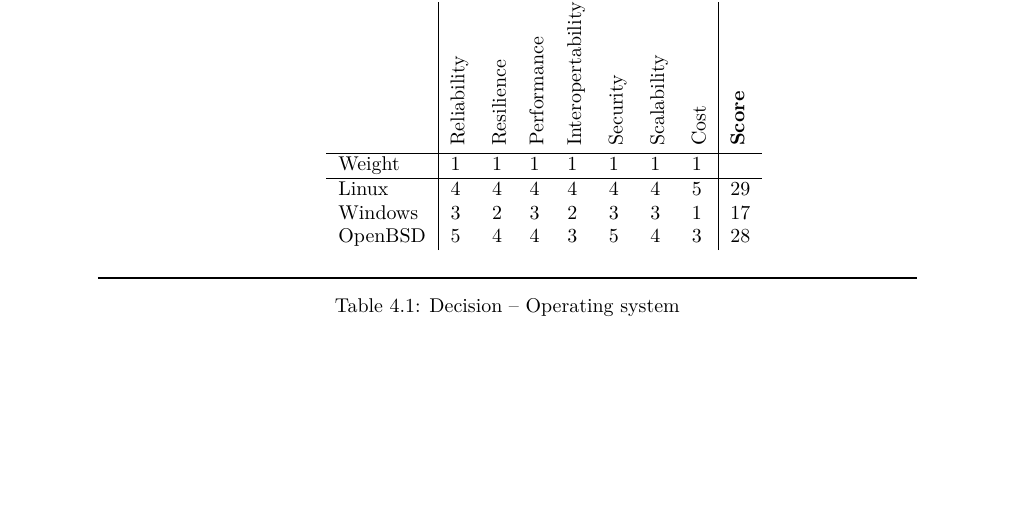
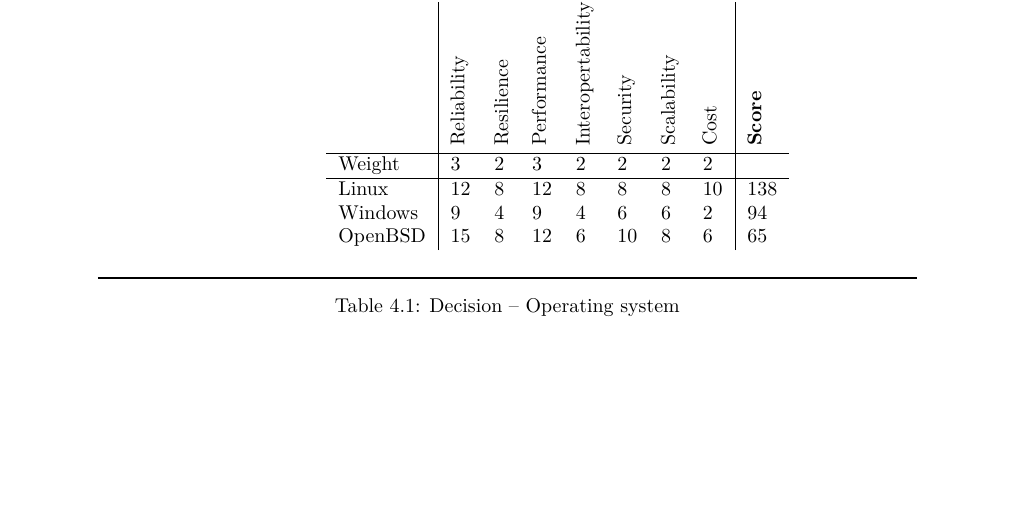
Before and after one commit to jeroenbrandsma/SA3, a LaTeX thesis (report.tex, which reads 4-analysis/analysis.tex): part of page 42 of 101, cut so that both start at the same text. Compiled offline with pdfLaTeX.

Commit message:
change the weight of operating system table

```diff
--- a/4-analysis/analysis.tex
+++ b/4-analysis/analysis.tex
@@ -84,11 +84,11 @@
 		\textbf{Arguments} 		& \\
 		& 	\begin{tabular}{l|lllllll|l}
 		        & \rot{Reliability} & \rot{Resilience} & \rot{Performance} & \rot{Interopertability} & \rot{Security} & \rot{Scalability} & \rot{Cost} & \rot{\textbf{Score}} \\ \hline
-		% 							rel res perf int sec sca cost
-		Weight  & 1                 & 1                & 1                 & 1                       & 1              & 1                 & 1          &                      \\ \hline
-		Linux   & 4                 & 4                & 4                 & 4                       & 4              & 4                 & 5          & 29                   \\
-		Windows & 3                 & 2                & 3                 & 2                       & 3              & 3                 & 1          & 17                   \\
-		OpenBSD & 5                 & 4                & 4                 & 3                       & 5              & 4                 & 3          & 28                   \\
+		% 		rel res perf int sec sca cost
+		Weight  & 3 & 2 & 3 & 2 & 2 & 2 & 2 &                      \\ \hline
+		Linux   &12 & 8 &12 & 8 & 8 & 8 &10 & 138                   \\
+		Windows & 9 & 4 & 9 & 4 & 6 & 6 & 2 & 94                   \\
+		OpenBSD &15 & 8 &12 & 6 &10 & 8 & 6 & 65                   \\
 	\end{tabular} \\
 	\\ \bottomrule
 	\end{tabular}
```
